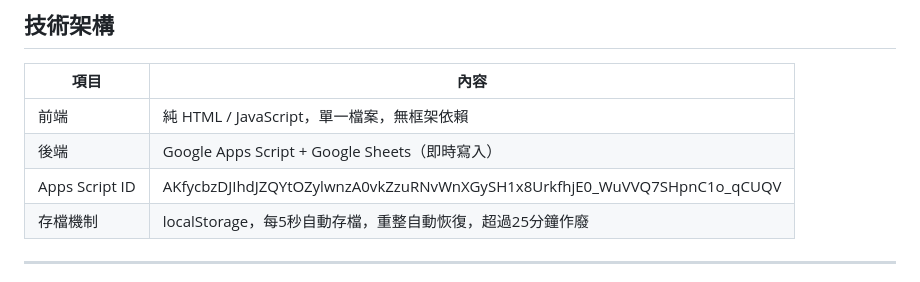
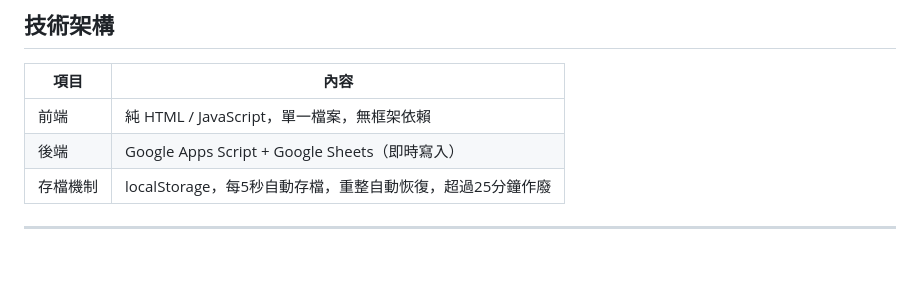
Before and after one commit to eveon416/fire-drill-game, a Markdown page: README.md, the part around the change. Rendered like a GitHub page.

```diff
--- a/README.md
+++ b/README.md
@@ -24,7 +24,6 @@
 |---|---|
 | 前端 | 純 HTML / JavaScript，單一檔案，無框架依賴 |
 | 後端 | Google Apps Script + Google Sheets（即時寫入）|
-| Apps Script ID | AKfycbzDJIhdJZQYtOZylwnzA0vkZzuRNvWnXGySH1x8UrkfhjE0_WuVVQ7SHpnC1o_qCUQV |
 | 存檔機制 | localStorage，每5秒自動存檔，重整自動恢復，超過25分鐘作廢 |
 
 ---
```
